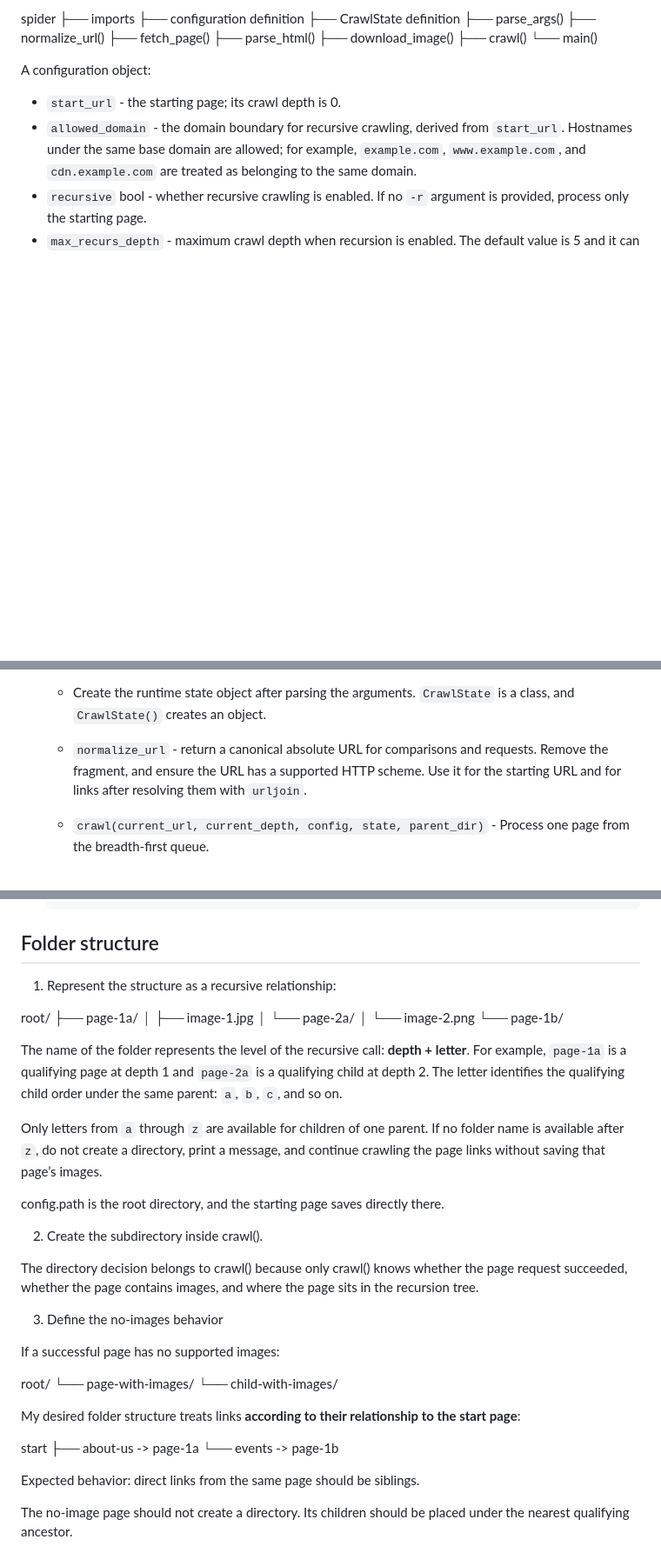
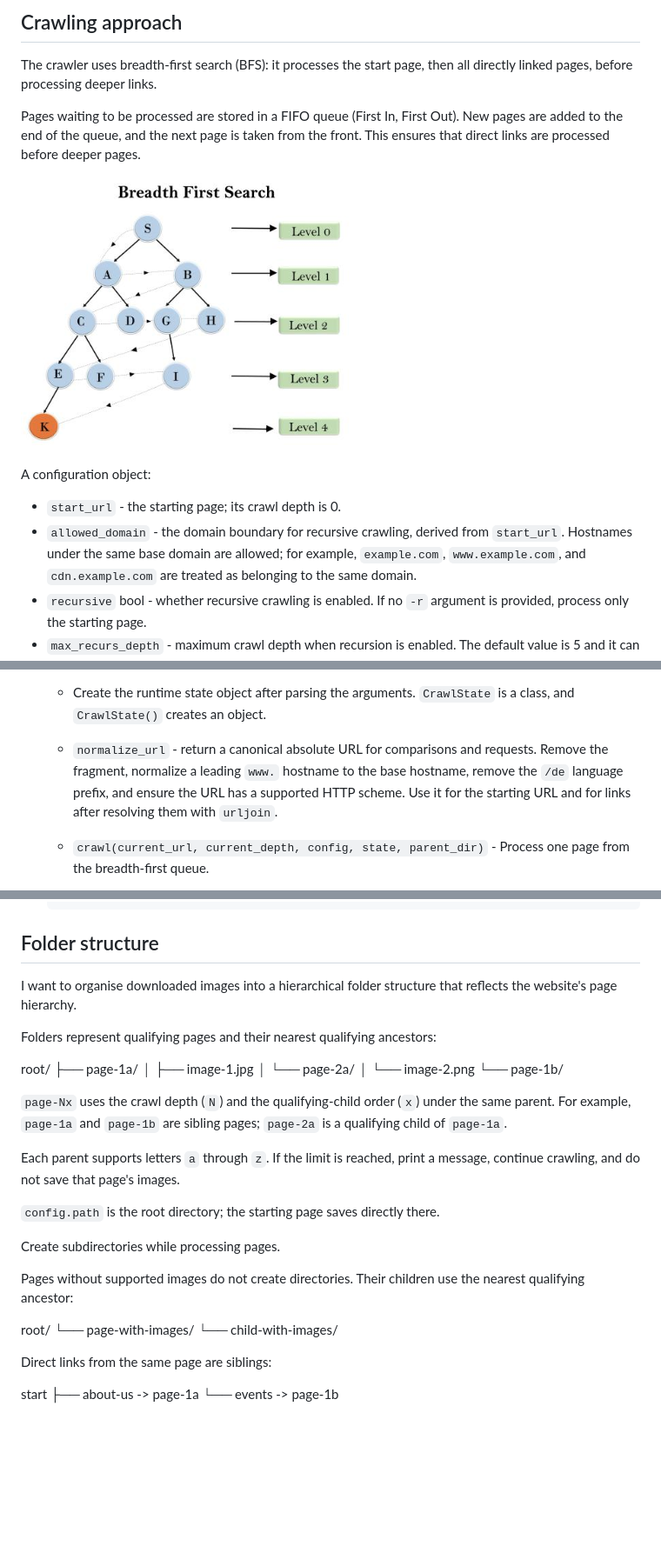
Before and after one commit to MaryPeshko/images_web_scraper_and_metadata_reader, a Markdown page: architecture.md, 3 parts joined by grey strips. Shown at 87% size. Drawn GitHub-style; pictures changed too: BFS-scheme.png (added); blank space fills up the shorter version.

```diff
--- a/architecture.md
+++ b/architecture.md
@@ -1,15 +1,19 @@
 
-spider
-├── imports
-├── configuration definition
-├── CrawlState definition
-├── parse_args()
-├── normalize_url()
-├── fetch_page()
-├── parse_html()
-├── download_image()
-├── crawl()
-└── main()
+
+## Crawling approach
+
+The crawler uses breadth-first search (BFS): it processes the start page, then
+all directly linked pages, before processing deeper links.
+
+Pages waiting to be processed are stored in a FIFO queue (First In, First
+Out). New pages are added to the end of the queue, and the next page is taken
+from the front. This ensures that direct links are processed before deeper
+pages.
+
+
+
+![BFS traversal scheme](./BFS-scheme.png)
+
 
 A configuration object:
 - `start_url` - the starting page; its crawl depth is 0.
@@ -52,7 +56,7 @@ I want to have such funcions.
 
     -  Create the runtime state object after parsing the arguments. `CrawlState` is a class, and `CrawlState()` creates an object.
 
-    - `normalize_url` - return a canonical absolute URL for comparisons and requests. Remove the fragment, and ensure the URL has a supported HTTP scheme. Use it for the starting URL and for links after resolving them with `urljoin`.
+    - `normalize_url` - return a canonical absolute URL for comparisons and requests. Remove the fragment, normalize a leading `www.` hostname to the base hostname, remove the `/de` language prefix, and ensure the URL has a supported HTTP scheme. Use it for the starting URL and for links after resolving them with `urljoin`.
 
     - `crawl(current_url, current_depth, config, state, parent_dir)` - Process one page from the breadth-first queue.
 
@@ -124,7 +128,9 @@ I want to have such funcions.
 
 ## Folder structure
 
-1. Represent the structure as a recursive relationship:
+I want to organise downloaded images into a hierarchical folder structure that reflects the website's page hierarchy.
+
+Folders represent qualifying pages and their nearest qualifying ancestors:
 
 root/
 ├── page-1a/
@@ -133,30 +139,22 @@ root/
 │       └── image-2.png
 └── page-1b/
 
-The name of the folder represents the level of the recursive call: **depth + letter**. For example, `page-1a` is a qualifying page at depth 1 and `page-2a` is a qualifying child at depth 2. The letter identifies the qualifying child order under the same parent: `a`, `b`, `c`, and so on.
+`page-Nx` uses the crawl depth (`N`) and the qualifying-child order (`x`) under the same parent. For example, `page-1a` and `page-1b` are sibling pages; `page-2a` is a qualifying child of `page-1a`.
 
-Only letters from `a` through `z` are available for children of one parent. If no folder name is available after `z`, do not create a directory, print a message, and continue crawling the page links without saving that page’s images.
+Each parent supports letters `a` through `z`. If the limit is reached, print a message, continue crawling, and do not save that page's images.
 
-config.path is the root directory, and the starting page saves directly there.
+`config.path` is the root directory; the starting page saves directly there.
 
-2. Create the subdirectory inside crawl().
+Create subdirectories while processing pages.
 
-The directory decision belongs to crawl() because only crawl() knows whether the page request succeeded, whether the page contains images, and where the page sits in the recursion tree.
-
-3. Define the no-images behavior
-
-If a successful page has no supported images:
+Pages without supported images do not create directories. Their children use the nearest qualifying ancestor:
 
 root/
 └── page-with-images/
     └── child-with-images/
 
-My desired folder structure treats links **according to their relationship to the start page**:
+Direct links from the same page are siblings:
 
 start
 ├── about-us  -> page-1a
 └── events    -> page-1b
-
-Expected behavior: direct links from the same page should be siblings.
-
-The no-image page should not create a directory. Its children should be placed under the nearest qualifying ancestor.
```
Also changed, not shown: other parts of architecture.md (+1 -1 lines), test_list.md (+4 -0 lines), 1 other file.
